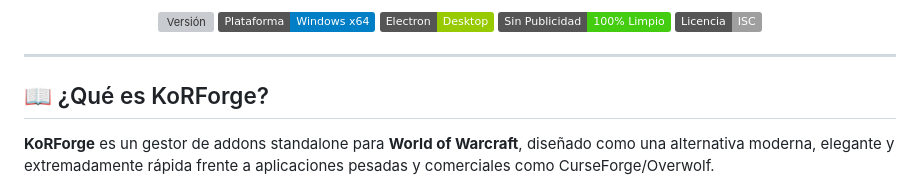
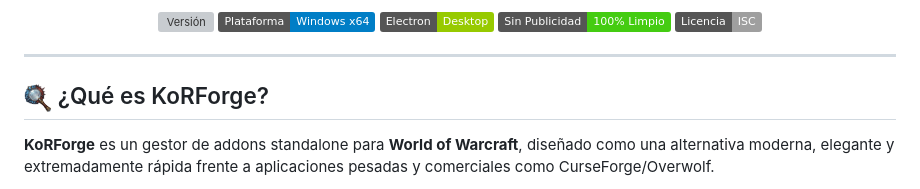
Before and after one commit to korzor/KoRForge, a Markdown page: README.md, the part around the change. Rendered like a GitHub page; pictures changed too: korforge-lupa.png (added); badges without logos; grey boxes are pictures that could not be loaded.

Commit message:
docs(readme): el apartado Que es KoRForge lleva la lupa en vez del emoji de libro

```diff
--- a/README.md
+++ b/README.md
@@ -14,7 +14,7 @@
 
 ---
 
-## 📖 ¿Qué es KoRForge?
+## <img src="korforge-lupa.png" alt="📖" width="28" height="28" /> ¿Qué es KoRForge?
 
 **KoRForge** es un gestor de addons standalone para **World of Warcraft**, diseñado como una alternativa moderna, elegante y extremadamente rápida frente a aplicaciones pesadas y comerciales como CurseForge/Overwolf.
 
```
